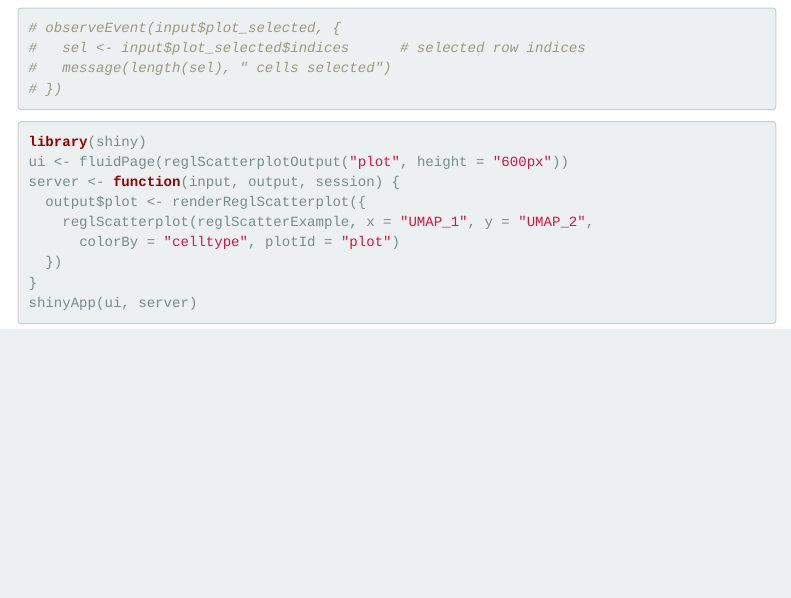
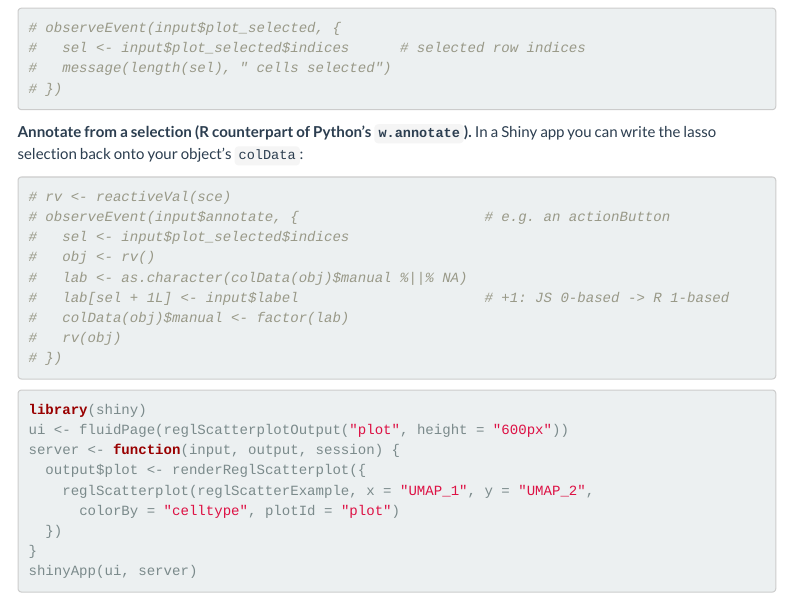
Before and after one commit to george123ya/reglScatterplotR, an R Markdown document (notebooks/reglScatterplot_tour.Rmd): the page in a window 1100 px wide, from 16320 px down. Rendered offline with R 4.5, knitr and Pandoc, with nearby package versions; menus at the side of the page are left out.

Commit message:
Rmd: dev-tip (load_all) + Shiny annotate-from-selection pattern

````diff
--- a/notebooks/reglScatterplot_tour.Rmd
+++ b/notebooks/reglScatterplot_tour.Rmd
@@ -347,6 +350,21 @@ server. A lasso selection is reported to `input$<plotId>_selected`
 # })
 ```
 
+**Annotate from a selection (R counterpart of Python's `w.annotate`).** In a
+Shiny app you can write the lasso selection back onto your object's `colData`:
+
+```{r shiny-annotate, eval=FALSE}
+# rv <- reactiveVal(sce)
+# observeEvent(input$annotate, {                      # e.g. an actionButton
+#   sel <- input$plot_selected$indices
+#   obj <- rv()
+#   lab <- as.character(colData(obj)$manual %||% NA)
+#   lab[sel + 1L] <- input$label                      # +1: JS 0-based -> R 1-based
+#   colData(obj)$manual <- factor(lab)
+#   rv(obj)
+# })
+```
+
 ```{r shiny, eval=FALSE}
 library(shiny)
 ui <- fluidPage(reglScatterplotOutput("plot", height = "600px"))
````
Also changed, not shown: notebooks/reglScatterplot_tour.Rmd (3 more changed lines).
